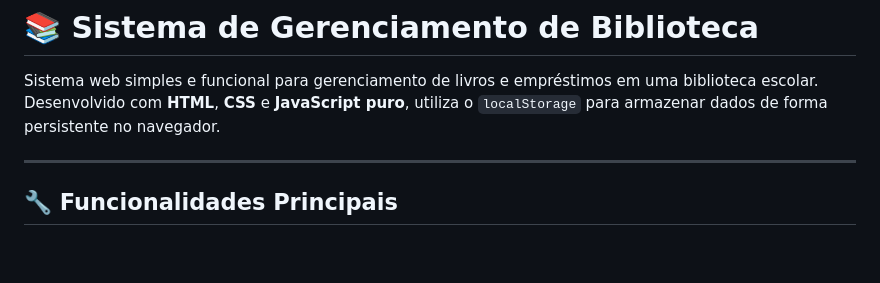
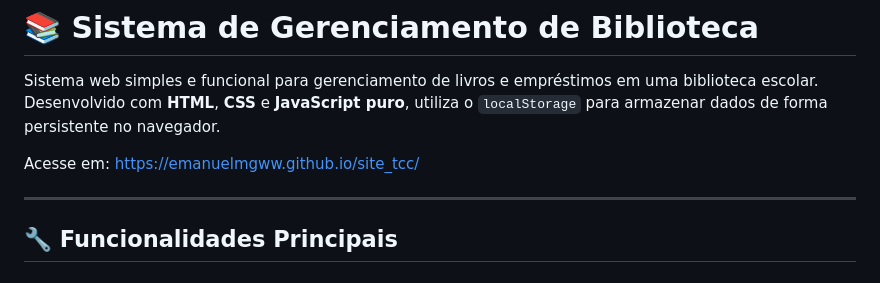
Before and after one commit to emanuelmgww/site_tcc, a Markdown page: README.md, the part around the change. Drawn GitHub-style; blank space fills up the shorter version.

```diff
--- a/README.md
+++ b/README.md
@@ -1,6 +1,8 @@
 # 📚 Sistema de Gerenciamento de Biblioteca
 
 Sistema web simples e funcional para gerenciamento de livros e empréstimos em uma biblioteca escolar. Desenvolvido com **HTML**, **CSS** e **JavaScript puro**, utiliza o `localStorage` para armazenar dados de forma persistente no navegador.
+
+Acesse em: https://emanuelmgww.github.io/site_tcc/
 
 ---
 
```
